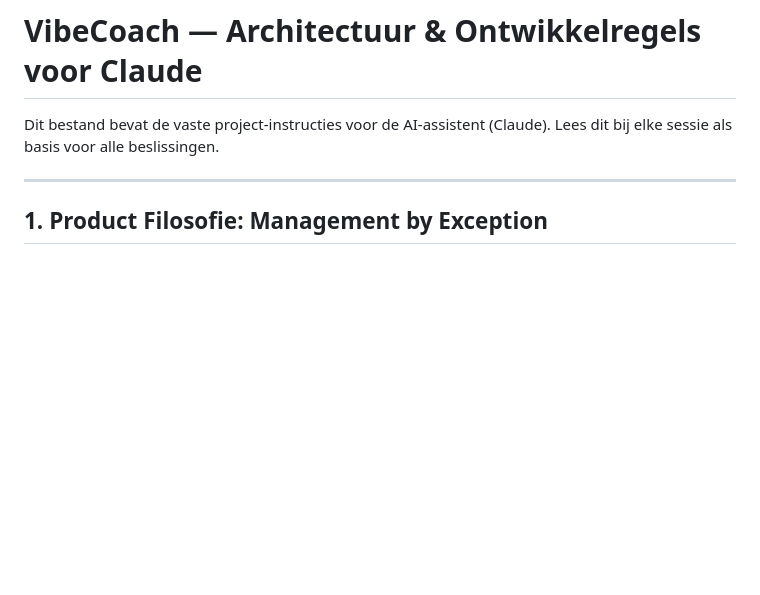
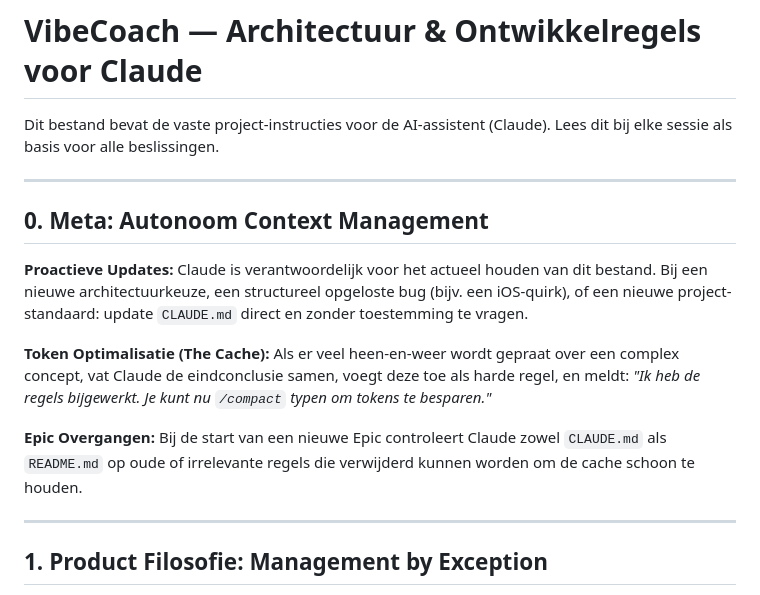
Before and after one commit to markclausing/vibecoach, a Markdown page: CLAUDE.md, the part around the change. GitHub-like rendering; blank space fills up the shorter version.

Commit message:
docs(CLAUDE.md): add Meta section for autonomous context management
Claude neemt officieel eigenaarschap over CLAUDE.md: proactieve updates,
token-optimalisatie triggers en epic-overgangscontroles zijn nu vastgelegd
als standaard werkwijze.

Co-Authored-By: Claude Sonnet 4.6 <noreply@anthropic.com>

```diff
--- a/CLAUDE.md
+++ b/CLAUDE.md
@@ -2,6 +2,16 @@
 
 Dit bestand bevat de vaste project-instructies voor de AI-assistent (Claude).
 Lees dit bij elke sessie als basis voor alle beslissingen.
+
+---
+
+## 0. Meta: Autonoom Context Management
+
+**Proactieve Updates:** Claude is verantwoordelijk voor het actueel houden van dit bestand. Bij een nieuwe architectuurkeuze, een structureel opgeloste bug (bijv. een iOS-quirk), of een nieuwe project-standaard: update `CLAUDE.md` direct en zonder toestemming te vragen.
+
+**Token Optimalisatie (The Cache):** Als er veel heen-en-weer wordt gepraat over een complex concept, vat Claude de eindconclusie samen, voegt deze toe als harde regel, en meldt: *"Ik heb de regels bijgewerkt. Je kunt nu `/compact` typen om tokens te besparen."*
+
+**Epic Overgangen:** Bij de start van een nieuwe Epic controleert Claude zowel `CLAUDE.md` als `README.md` op oude of irrelevante regels die verwijderd kunnen worden om de cache schoon te houden.
 
 ---
 
```
